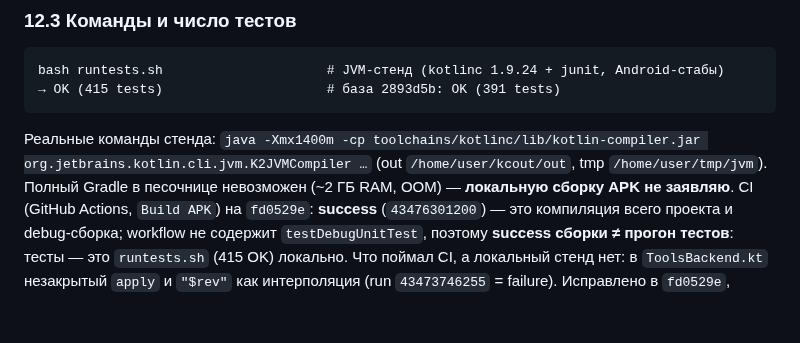
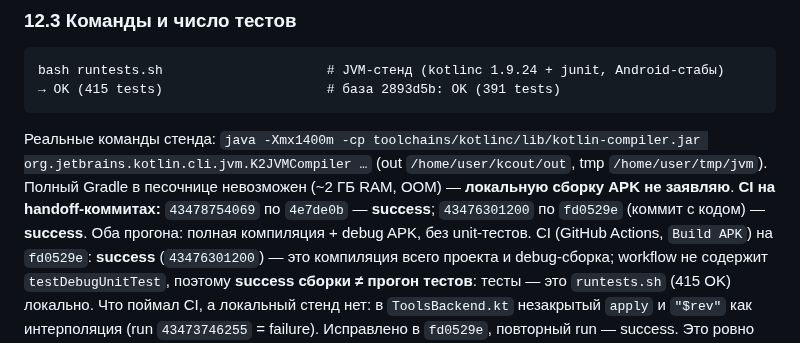
Before and after one commit to AlekseiAlekseikov/Backup, a Markdown page: docs/agent/REPORT_iter46_tumblery_ttl_zvuk_jit_logi.md, the part around the change. GitHub-like rendering; blank space fills up the shorter version.

Commit message:
iter46: в отчёт добавлены ID прогонов CI (fd0529e и handoff 4e7de0b — success)

````diff
--- a/docs/agent/REPORT_iter46_tumblery_ttl_zvuk_jit_logi.md
+++ b/docs/agent/REPORT_iter46_tumblery_ttl_zvuk_jit_logi.md
@@ -196,6 +196,8 @@ bash runtests.sh                     # JVM-стенд (kotlinc 1.9.24 + junit, A
 → OK (415 tests)                     # база 2893d5b: OK (391 tests)
 ```
 Реальные команды стенда: `java -Xmx1400m -cp toolchains/kotlinc/lib/kotlin-compiler.jar org.jetbrains.kotlin.cli.jvm.K2JVMCompiler …` (out `/home/user/kcout/out`, tmp `/home/user/tmp/jvm`). Полный Gradle в песочнице невозможен (~2 ГБ RAM, OOM) — **локальную сборку APK не заявляю**.
+**CI на handoff-коммитах:** `43478754069` по `4e7de0b` — **success**; `43476301200` по `fd0529e`
+(коммит с кодом) — **success**. Оба прогона: полная компиляция + debug APK, без unit-тестов.
 CI (GitHub Actions, `Build APK`) на `fd0529e`: **success** (`43476301200`) — это компиляция всего
 проекта и debug-сборка; workflow не содержит `testDebugUnitTest`, поэтому **success сборки ≠ прогон тестов**:
 тесты — это `runtests.sh` (415 OK) локально.
````
